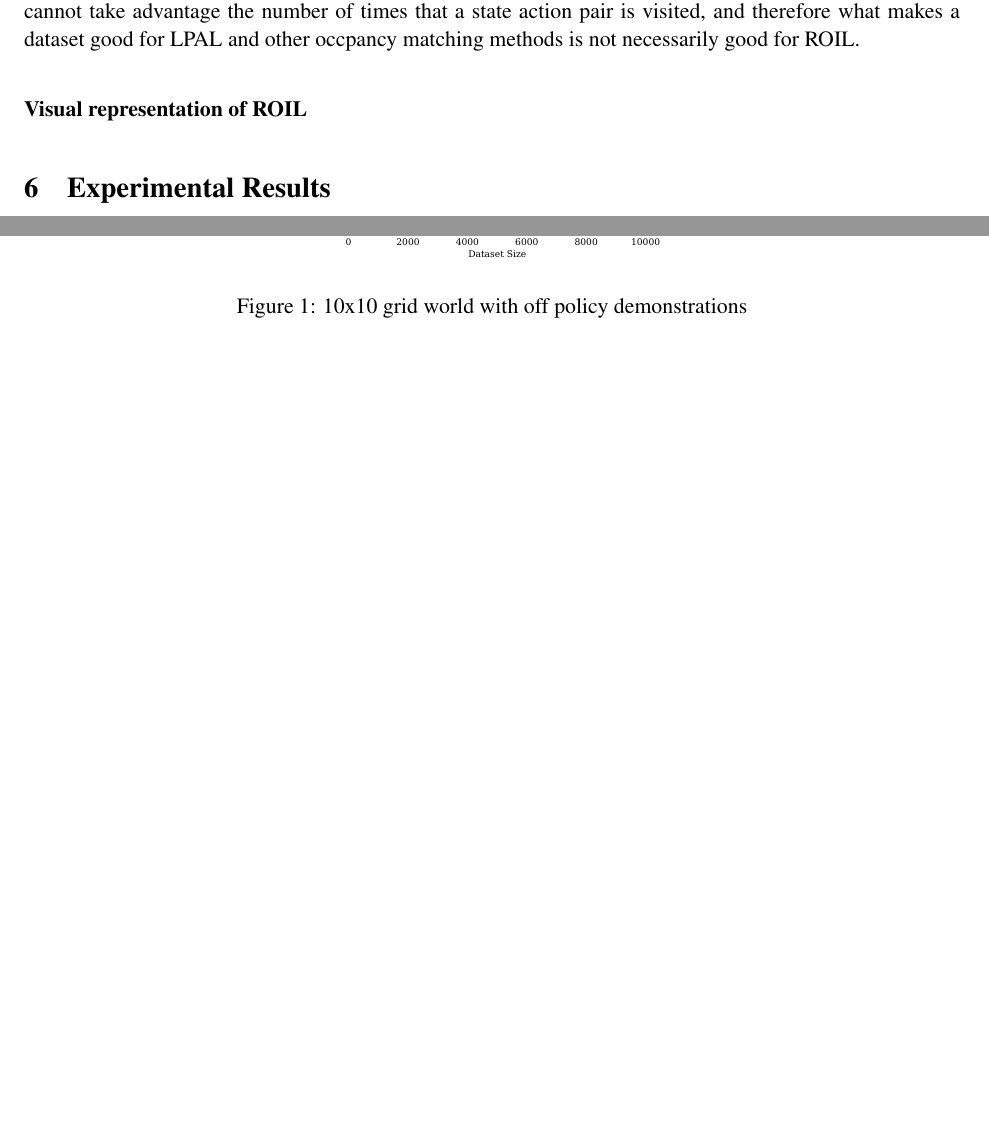
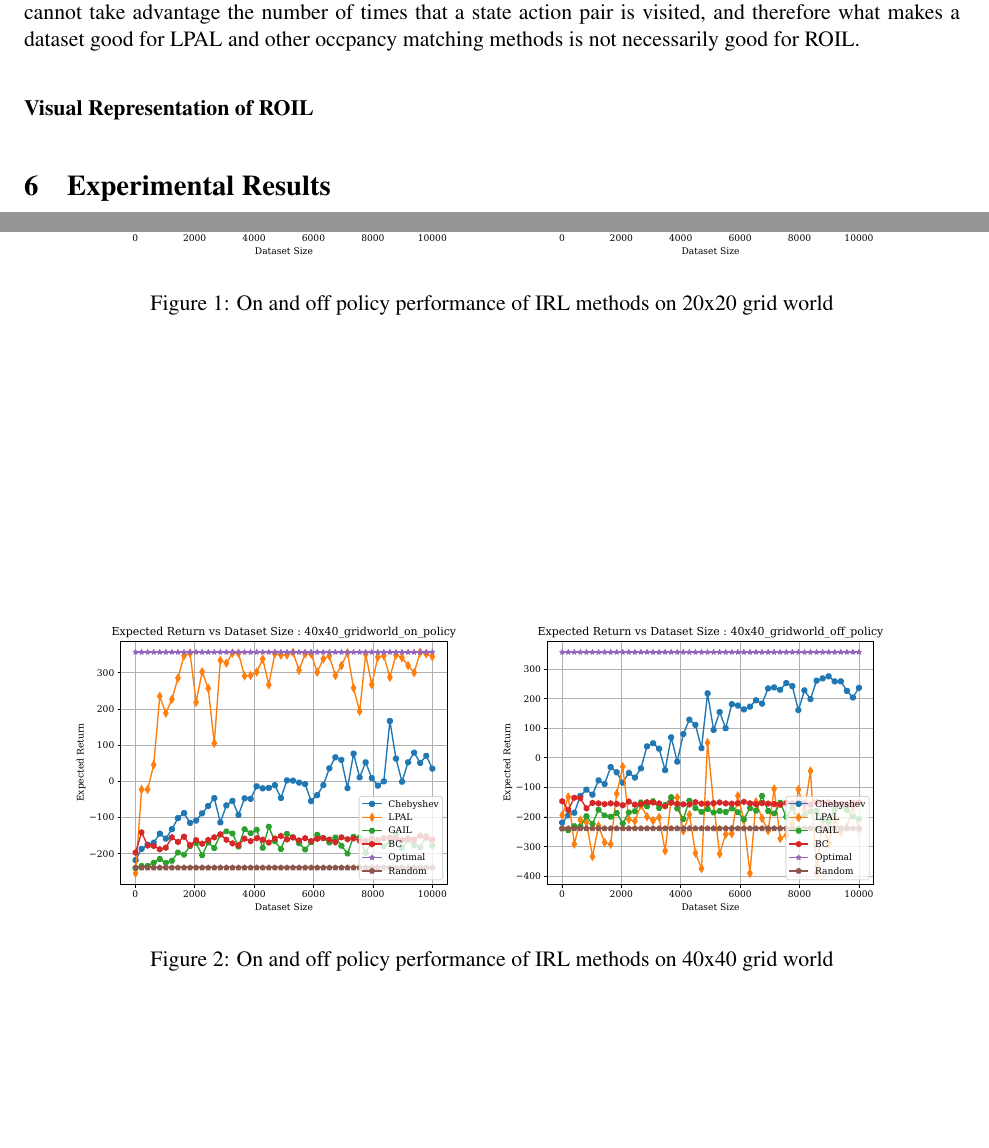
Before and after one commit to GersiD/ChebyshevROIL, a LaTeX paper (paper/RIRL_NHT.tex): two parts of pages 9 and 10 of 13, joined at a grey line, cut so that both start at the same text, the shorter picture padded with empty space. Compiled offline with pdfLaTeX.

Commit message:
adding plots in the right place this time

```diff
--- a/paper/RIRL_NHT.tex
+++ b/paper/RIRL_NHT.tex
@@ -512,13 +512,8 @@ This example exposes two downsides of ROIL. Firstly, the pessimistic nature of R
 and thus its solution randomizes among the actions in the first state. Secondly, ROIL cannot take advantage the number of times that a state action pair is visited,
 and therefore what makes a dataset good for LPAL and other occpancy matching methods is not necessarily good for ROIL.
 
-\paragraph{Visual representation of ROIL}
-\begin{figure}[htbp]
-	\centering
-	\includegraphics[width=0.45\textwidth]{../src/plots/returns/10x10_gridworld_off_policy_returns.pdf}
-	\caption{10x10 grid world with off policy demonstrations}
-	\label{fig:10x10_gridworld_off_policy_returns}
-\end{figure}
+\paragraph{Visual Representation of ROIL}
+% TODO: add visuals from the notebook
 
 \section{Experimental Results}
 \begin{enumerate}
@@ -526,6 +521,22 @@ and therefore what makes a dataset good for LPAL and other occpancy matching met
 	\item Discuss whether our algorithm meets its analytical results.
 	\item Demonstrate its performance on up-to-date sandboxes.
 \end{enumerate}
+
+\begin{figure}[htbp]
+	\centering
+	\includegraphics[width=0.45\textwidth]{../src/plots/returns/20x20_gridworld_on_policy_returns.pdf}
+	\includegraphics[width=0.45\textwidth]{../src/plots/returns/20x20_gridworld_off_policy_returns.pdf}
+	\caption{On and off policy performance of IRL methods on 20x20 grid world}
+	\label{fig:off_policy_vs_on_20}
+\end{figure}
+
+\begin{figure}[htbp]
+	\centering
+	\includegraphics[width=0.45\textwidth]{../src/plots/returns/40x40_gridworld_on_policy_returns.pdf}
+	\includegraphics[width=0.45\textwidth]{../src/plots/returns/40x40_gridworld_off_policy_returns.pdf}
+	\caption{On and off policy performance of IRL methods on 40x40 grid world}
+	\label{fig:off_policy_vs_on_40}
+\end{figure}
 
 \section{Conclusion}
 \begin{enumerate}
```
